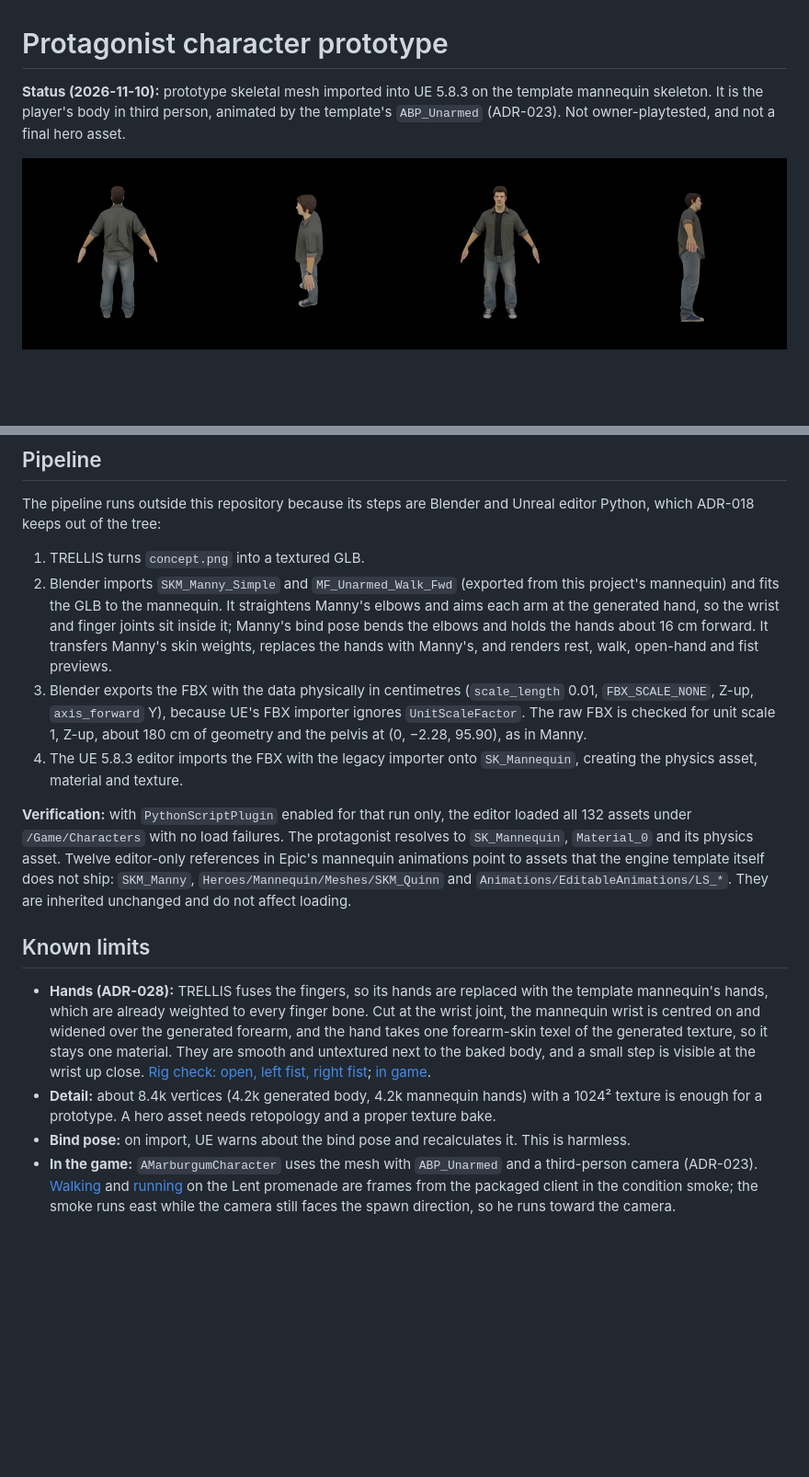
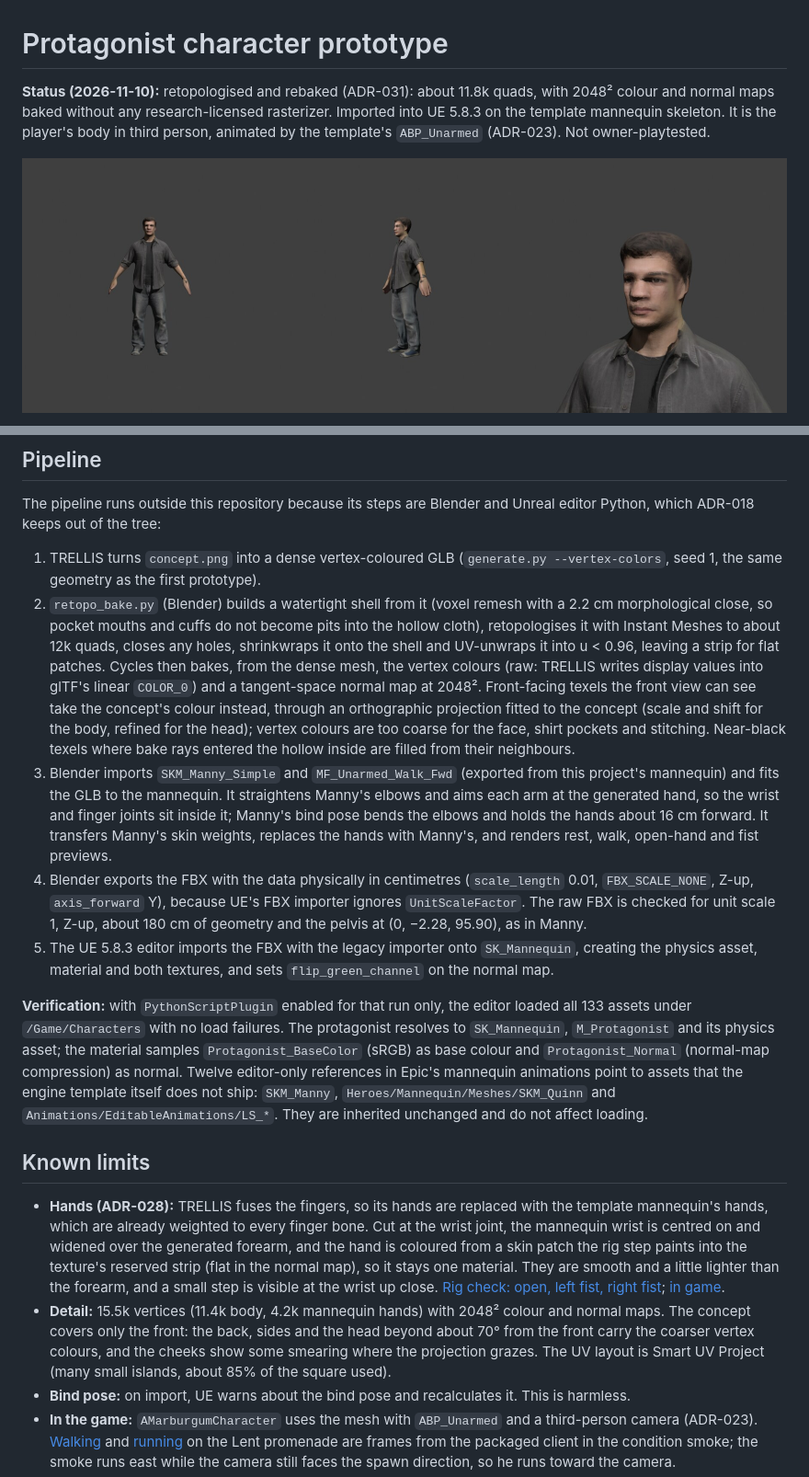
Before and after one commit to simon-gros/MarburgumII, a Markdown page: Docs/CHARACTER_PROTAGONIST.md, 2 parts joined by grey strips. Shown at 92% size. Drawn GitHub-style; pictures changed too: Docs/Captures/character-protagonist/retopo_preview.jpg (added); blank space fills up the shorter version.

```diff
--- a/Docs/CHARACTER_PROTAGONIST.md
+++ b/Docs/CHARACTER_PROTAGONIST.md
@@ -1,6 +1,6 @@
 # Protagonist character prototype
 
-**Status (2026-11-10):** prototype skeletal mesh imported into UE 5.8.3 on the template mannequin skeleton. It is the player's body in third person, animated by the template's `ABP_Unarmed` (ADR-023). Not owner-playtested, and not a final hero asset.
+**Status (2026-11-10):** retopologised and rebaked (ADR-031): about 11.8k quads, with 2048² colour and normal maps baked without any research-licensed rasterizer. Imported into UE 5.8.3 on the template mannequin skeleton. It is the player's body in third person, animated by the template's `ABP_Unarmed` (ADR-023). Not owner-playtested.
 
-![TRELLIS turntable](Captures/character-protagonist/trellis_turntable.png)
+![Retopologised body: front, side and face](Captures/character-protagonist/retopo_preview.jpg)
 
@@ -35,17 +43,18 @@ d4200ac4f613ae759f9d24926f8a2e9d3617187a6949353076db538d2c1b3fe0  protagonist_tr
 
 The pipeline runs outside this repository because its steps are Blender and Unreal editor Python, which ADR-018 keeps out of the tree:
 
-1. TRELLIS turns `concept.png` into a textured GLB.
-2. Blender imports `SKM_Manny_Simple` and `MF_Unarmed_Walk_Fwd` (exported from this project's mannequin) and fits the GLB to the mannequin. It straightens Manny's elbows and aims each arm at the generated hand, so the wrist and finger joints sit inside it; Manny's bind pose bends the elbows and holds the hands about 16 cm forward. It transfers Manny's skin weights, replaces the hands with Manny's, and renders rest, walk, open-hand and fist previews.
-3. Blender exports the FBX with the data physically in centimetres (`scale_length` 0.01, `FBX_SCALE_NONE`, Z-up, `axis_forward` Y), because UE's FBX importer ignores `UnitScaleFactor`. The raw FBX is checked for unit scale 1, Z-up, about 180 cm of geometry and the pelvis at (0, −2.28, 95.90), as in Manny.
-4. The UE 5.8.3 editor imports the FBX with the legacy importer onto `SK_Mannequin`, creating the physics asset, material and texture.
+1. TRELLIS turns `concept.png` into a dense vertex-coloured GLB (`generate.py --vertex-colors`, seed 1, the same geometry as the first prototype).
+2. `retopo_bake.py` (Blender) builds a watertight shell from it (voxel remesh with a 2.2 cm morphological close, so pocket mouths and cuffs do not become pits into the hollow cloth), retopologises it with Instant Meshes to about 12k quads, closes any holes, shrinkwraps it onto the shell and UV-unwraps it into u < 0.96, leaving a strip for flat patches. Cycles then bakes, from the dense mesh, the vertex colours (raw: TRELLIS writes display values into glTF's linear `COLOR_0`) and a tangent-space normal map at 2048². Front-facing texels the front view can see take the concept's colour instead, through an orthographic projection fitted to the concept (scale and shift for the body, refined for the head); vertex colours are too coarse for the face, shirt pockets and stitching. Near-black texels where bake rays entered the hollow inside are filled from their neighbours.
+3. Blender imports `SKM_Manny_Simple` and `MF_Unarmed_Walk_Fwd` (exported from this project's mannequin) and fits the GLB to the mannequin. It straightens Manny's elbows and aims each arm at the generated hand, so the wrist and finger joints sit inside it; Manny's bind pose bends the elbows and holds the hands about 16 cm forward. It transfers Manny's skin weights, replaces the hands with Manny's, and renders rest, walk, open-hand and fist previews.
+4. Blender exports the FBX with the data physically in centimetres (`scale_length` 0.01, `FBX_SCALE_NONE`, Z-up, `axis_forward` Y), because UE's FBX importer ignores `UnitScaleFactor`. The raw FBX is checked for unit scale 1, Z-up, about 180 cm of geometry and the pelvis at (0, −2.28, 95.90), as in Manny.
+5. The UE 5.8.3 editor imports the FBX with the legacy importer onto `SK_Mannequin`, creating the physics asset, material and both textures, and sets `flip_green_channel` on the normal map.
 
-**Verification:** with `PythonScriptPlugin` enabled for that run only, the editor loaded all 132 assets under `/Game/Characters` with no load failures. The protagonist resolves to `SK_Mannequin`, `Material_0` and its physics asset. Twelve editor-only references in Epic's mannequin animations point to assets that the engine template itself does not ship: `SKM_Manny`, `Heroes/Mannequin/Meshes/SKM_Quinn` and `Animations/EditableAnimations/LS_*`. They are inherited unchanged and do not affect loading.
+**Verification:** with `PythonScriptPlugin` enabled for that run only, the editor loaded all 133 assets under `/Game/Characters` with no load failures. The protagonist resolves to `SK_Mannequin`, `M_Protagonist` and its physics asset; the material samples `Protagonist_BaseColor` (sRGB) as base colour and `Protagonist_Normal` (normal-map compression) as normal. Twelve editor-only references in Epic's mannequin animations point to assets that the engine template itself does not ship: `SKM_Manny`, `Heroes/Mannequin/Meshes/SKM_Quinn` and `Animations/EditableAnimations/LS_*`. They are inherited unchanged and do not affect loading.
 
 ## Known limits
 
-- **Hands (ADR-028):** TRELLIS fuses the fingers, so its hands are replaced with the template mannequin's hands, which are already weighted to every finger bone. Cut at the wrist joint, the mannequin wrist is centred on and widened over the generated forearm, and the hand takes one forearm-skin texel of the generated texture, so it stays one material. They are smooth and untextured next to the baked body, and a small step is visible at the wrist up close. [Rig check: open, left fist, right fist](Captures/character-protagonist/hands_rig_preview.jpg); [in game](Captures/character-protagonist/lent-hands-500x500.jpg).
-- **Detail:** about 8.4k vertices (4.2k generated body, 4.2k mannequin hands) with a 1024² texture is enough for a prototype. A hero asset needs retopology and a proper texture bake.
+- **Hands (ADR-028):** TRELLIS fuses the fingers, so its hands are replaced with the template mannequin's hands, which are already weighted to every finger bone. Cut at the wrist joint, the mannequin wrist is centred on and widened over the generated forearm, and the hand is coloured from a skin patch the rig step paints into the texture's reserved strip (flat in the normal map), so it stays one material. They are smooth and a little lighter than the forearm, and a small step is visible at the wrist up close. [Rig check: open, left fist, right fist](Captures/character-protagonist/hands_rig_preview.jpg); [in game](Captures/character-protagonist/lent-hands-500x500.jpg).
+- **Detail:** 15.5k vertices (11.4k body, 4.2k mannequin hands) with 2048² colour and normal maps. The concept covers only the front: the back, sides and the head beyond about 70° from the front carry the coarser vertex colours, and the cheeks show some smearing where the projection grazes. The UV layout is Smart UV Project (many small islands, about 85% of the square used).
 - **Bind pose:** on import, UE warns about the bind pose and recalculates it. This is harmless.
 - **In the game:** `AMarburgumCharacter` uses the mesh with `ABP_Unarmed` and a third-person camera (ADR-023). [Walking](Captures/character-protagonist/lent-winded-walking-1920x1080.jpg) and [running](Captures/character-protagonist/lent-running-1920x1080.jpg) on the Lent promenade are frames from the packaged client in the condition smoke; the smoke runs east while the camera still faces the spawn direction, so he runs toward the camera.
 - **Blend-space speeds:** the template blend space was authored for the template's walk and run speeds, not 2.2 and 4.4 m/s, so the feet may slide; this has not been measured.
```
Also changed, not shown: other parts of Docs/CHARACTER_PROTAGONIST.md (+15 -7 lines), Docs/DECISIONS.md (+17 -2 lines), Docs/Captures/character-protagonist/retopo-lent-520x560.jpg (added), Docs/Captures/character-protagonist/retopo_rig_preview.jpg (added), Docs/Captures/character-protagonist/retopo_wire.jpg (added), 11 other files.
